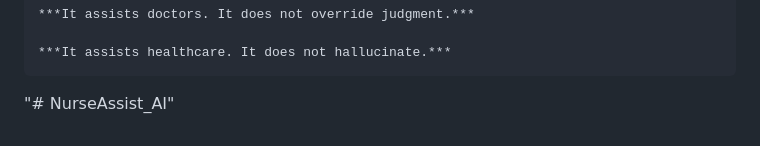
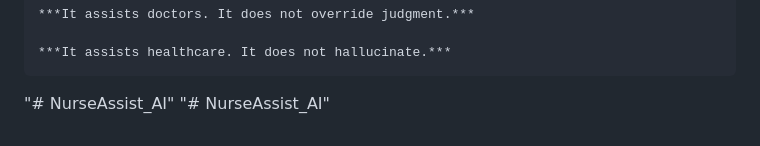
Before and after one commit to laljith-gamer/NurseAssist_AI, a Markdown page: README.md, the part around the change. Rendered like a GitHub page.

```diff
--- a/README.md
+++ b/README.md
@@ -375,3 +375,4 @@ This system demonstrates:
 
 
 "# NurseAssist_AI"
+"# NurseAssist_AI"
```
